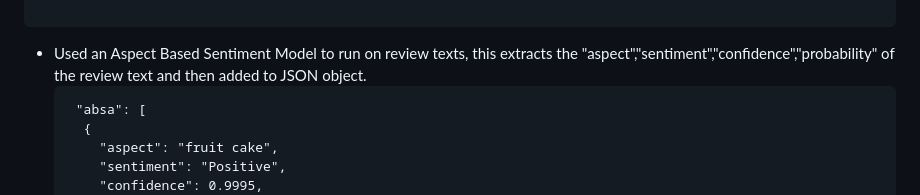
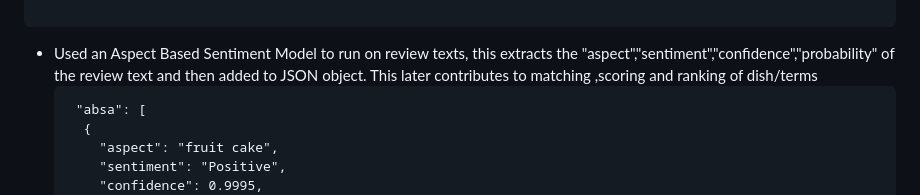
Before and after one commit to herman088/HawkerHero, a Markdown page: README.md, the part around the change. GitHub-like rendering.

````diff
--- a/README.md
+++ b/README.md
@@ -90,7 +90,7 @@ Elastic MCP exposes three ES|QL tools to the agent:
   }
 
    ```
-  + Used an Aspect Based Sentiment Model to run on review texts, this extracts the "aspect","sentiment","confidence","probability" of the review text and then added to JSON object.
+  + Used an Aspect Based Sentiment Model to run on review texts, this extracts the "aspect","sentiment","confidence","probability" of the review text and then added to JSON object. This later contributes to matching ,scoring and ranking of dish/terms
     ```Sample return
      "absa": [
       {
````
